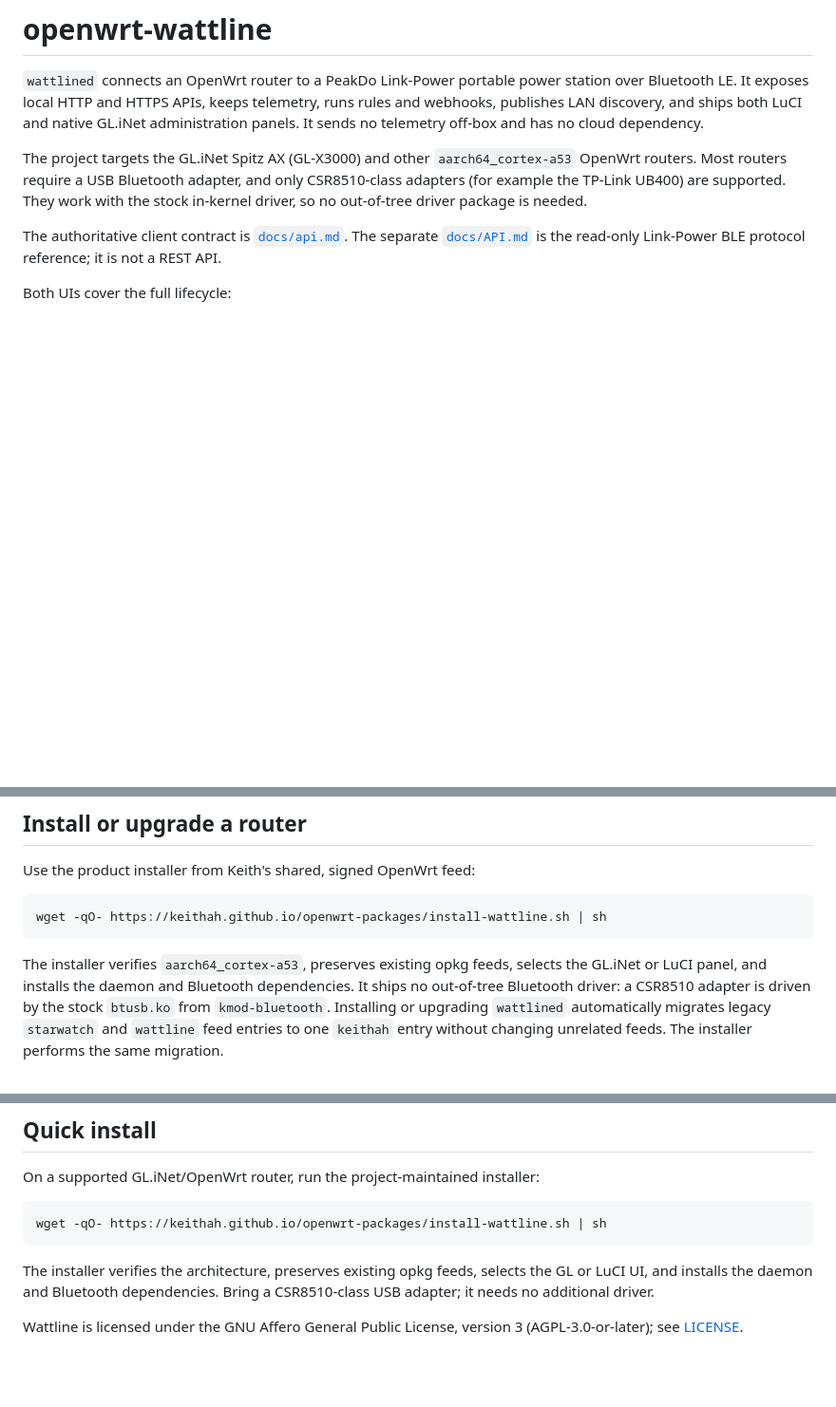
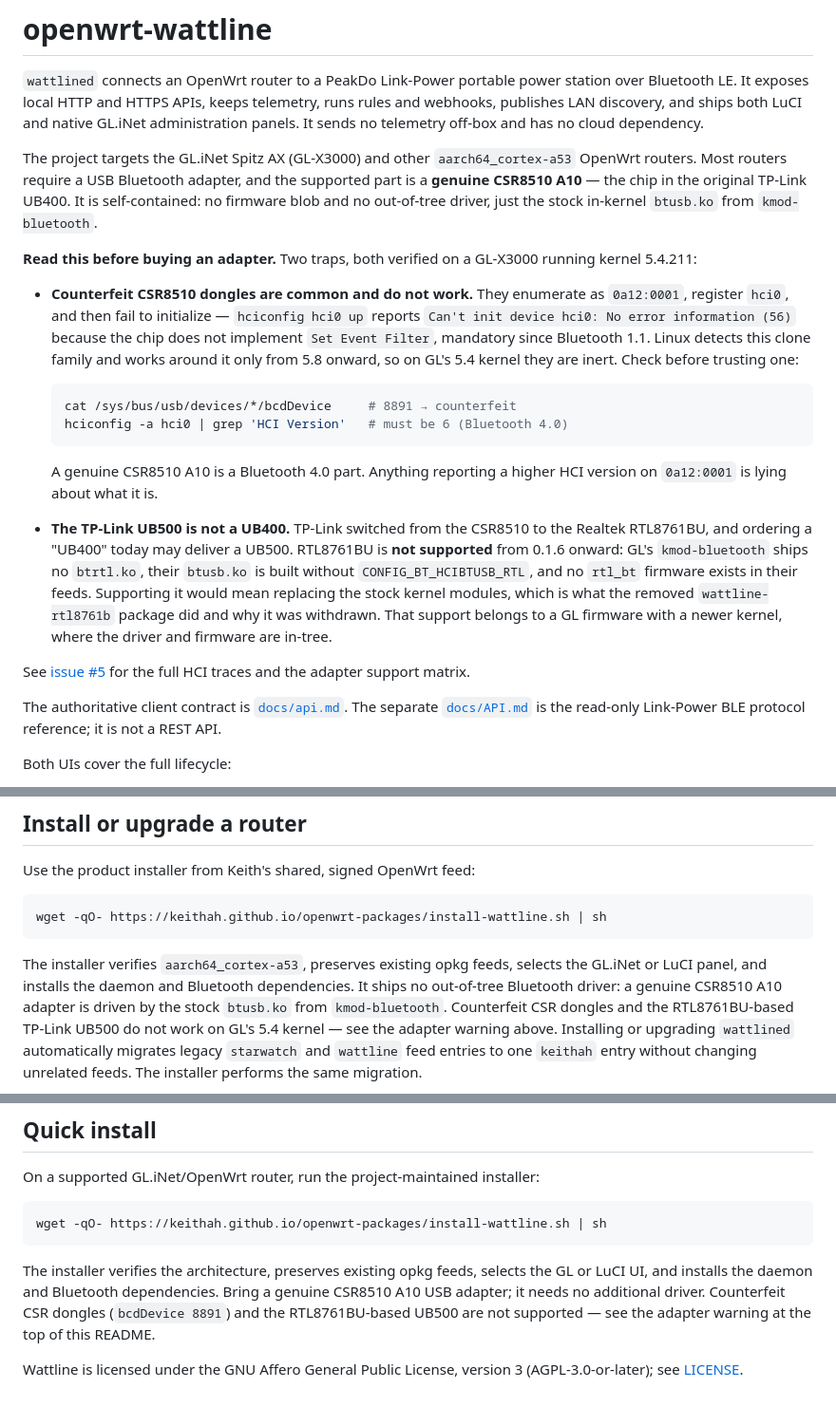
Before and after one commit to keithah/openwrt-wattline, a Markdown page: README.md, 3 parts joined by grey strips. Shown at 95% size. Drawn GitHub-style; blank space fills up the shorter version.

````diff
--- a/README.md
+++ b/README.md
@@ -8,9 +8,39 @@ dependency.
 
 The project targets the GL.iNet Spitz AX (GL-X3000) and other
 `aarch64_cortex-a53` OpenWrt routers. Most routers require a USB Bluetooth
-adapter, and only CSR8510-class adapters (for example the TP-Link UB400) are
-supported. They work with the stock in-kernel driver, so no out-of-tree driver
-package is needed.
+adapter, and the supported part is a **genuine CSR8510 A10** — the chip in the
+original TP-Link UB400. It is self-contained: no firmware blob and no
+out-of-tree driver, just the stock in-kernel `btusb.ko` from `kmod-bluetooth`.
+
+**Read this before buying an adapter.** Two traps, both verified on a
+GL-X3000 running kernel 5.4.211:
+
+- **Counterfeit CSR8510 dongles are common and do not work.** They enumerate as
+  `0a12:0001`, register `hci0`, and then fail to initialize — `hciconfig hci0 up`
+  reports `Can't init device hci0: No error information (56)` because the chip
+  does not implement `Set Event Filter`, mandatory since Bluetooth 1.1. Linux
+  detects this clone family and works around it only from 5.8 onward, so on
+  GL's 5.4 kernel they are inert. Check before trusting one:
+
+  ```sh
+  cat /sys/bus/usb/devices/*/bcdDevice     # 8891 → counterfeit
+  hciconfig -a hci0 | grep 'HCI Version'   # must be 6 (Bluetooth 4.0)
+  ```
+
+  A genuine CSR8510 A10 is a Bluetooth 4.0 part. Anything reporting a higher
+  HCI version on `0a12:0001` is lying about what it is.
+
+- **The TP-Link UB500 is not a UB400.** TP-Link switched from the CSR8510 to
+  the Realtek RTL8761BU, and ordering a "UB400" today may deliver a UB500.
+  RTL8761BU is **not supported** from 0.1.6 onward: GL's `kmod-bluetooth` ships
+  no `btrtl.ko`, their `btusb.ko` is built without `CONFIG_BT_HCIBTUSB_RTL`, and
+  no `rtl_bt` firmware exists in their feeds. Supporting it would mean replacing
+  the stock kernel modules, which is what the removed `wattline-rtl8761b`
+  package did and why it was withdrawn. That support belongs to a GL firmware
+  with a newer kernel, where the driver and firmware are in-tree.
+
+See [issue #5](https://github.com/keithah/openwrt-wattline/issues/5) for the
+full HCI traces and the adapter support matrix.
 
 The authoritative client contract is [`docs/api.md`](docs/api.md). The separate
 [`docs/API.md`](docs/API.md) is the read-only Link-Power BLE protocol reference;
@@ -89,8 +119,10 @@ wget -qO- https://keithah.github.io/openwrt-packages/install-wattline.sh | sh
 
 The installer verifies `aarch64_cortex-a53`, preserves existing opkg feeds,
 selects the GL.iNet or LuCI panel, and installs the daemon and Bluetooth
-dependencies. It ships no out-of-tree Bluetooth driver: a CSR8510 adapter is
-driven by the stock `btusb.ko` from `kmod-bluetooth`.
+dependencies. It ships no out-of-tree Bluetooth driver: a genuine CSR8510 A10
+adapter is driven by the stock `btusb.ko` from `kmod-bluetooth`. Counterfeit
+CSR dongles and the RTL8761BU-based TP-Link UB500 do not work on GL's 5.4
+kernel — see the adapter warning above.
 Installing or upgrading `wattlined` automatically migrates legacy `starwatch`
 and `wattline` feed entries to one `keithah` entry without changing unrelated
 feeds. The installer performs the same migration.
@@ -348,6 +380,6 @@ On a supported GL.iNet/OpenWrt router, run the project-maintained installer:
 wget -qO- https://keithah.github.io/openwrt-packages/install-wattline.sh | sh
 ```
 
-The installer verifies the architecture, preserves existing opkg feeds, selects the GL or LuCI UI, and installs the daemon and Bluetooth dependencies. Bring a CSR8510-class USB adapter; it needs no additional driver.
+The installer verifies the architecture, preserves existing opkg feeds, selects the GL or LuCI UI, and installs the daemon and Bluetooth dependencies. Bring a genuine CSR8510 A10 USB adapter; it needs no additional driver. Counterfeit CSR dongles (`bcdDevice 8891`) and the RTL8761BU-based UB500 are not supported — see the adapter warning at the top of this README.
 
 Wattline is licensed under the GNU Affero General Public License, version 3 (AGPL-3.0-or-later); see [LICENSE](LICENSE).
````
Also changed, not shown: CHANGELOG.md (+1 -1 lines), docs/gl-x3000-verification.md (+38 -6 lines).
